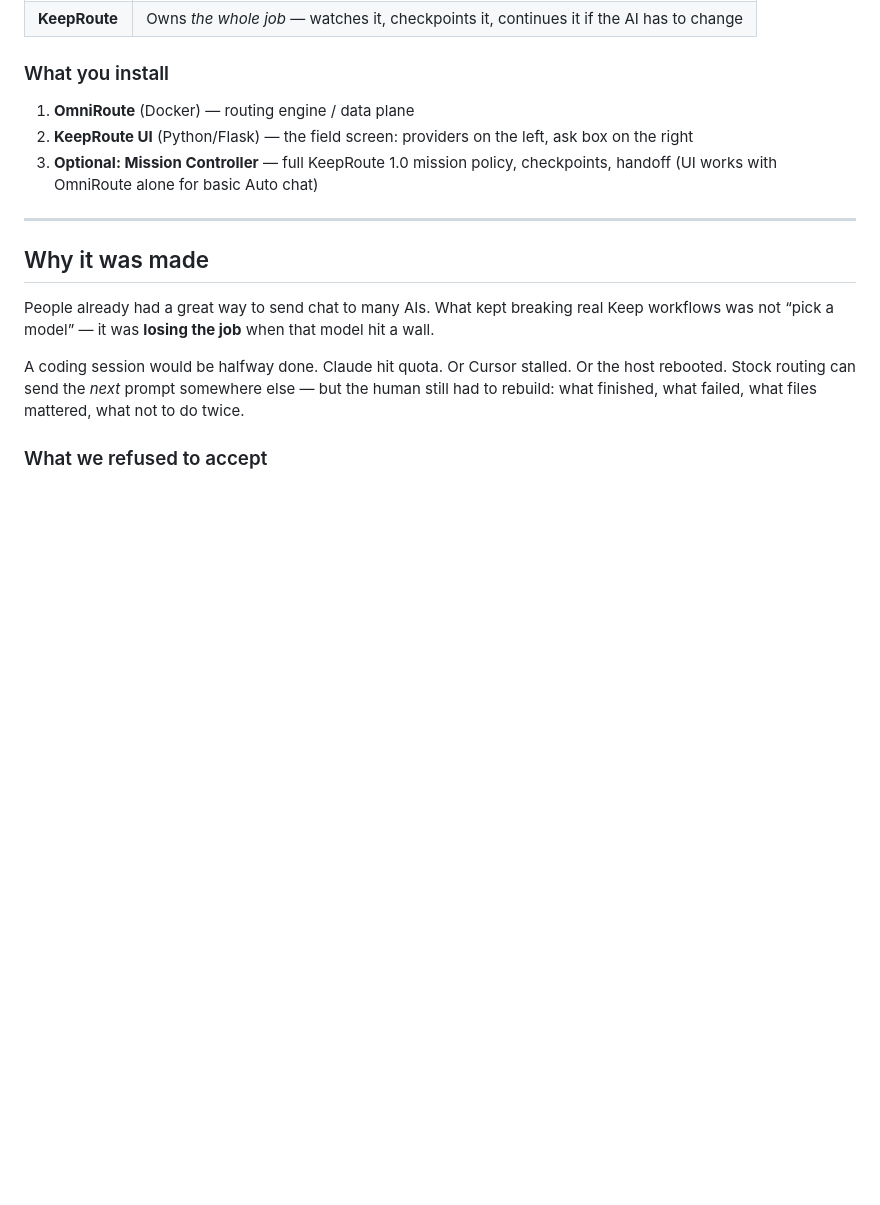
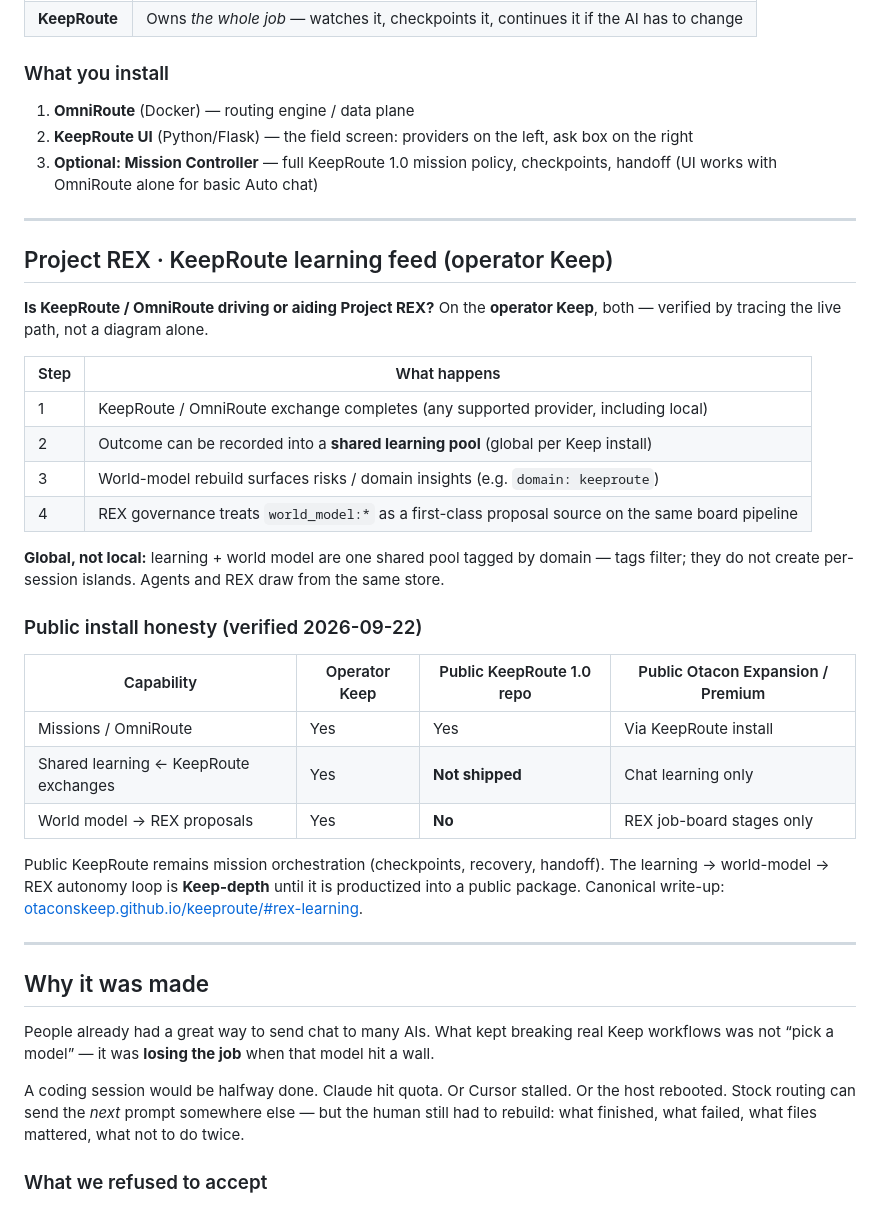
Before and after one commit to Otaconskeep/KeepRoute, a Markdown page: README.md, the part around the change. Rendered like a GitHub page; blank space fills up the shorter version.

Commit message:
Document Project REX learning feed and public vs Keep gap.
Clarify that KeepRoute/OmniRoute can drive global REX intelligence on the operator Keep, while the public 1.0 pack remains mission orchestration.

```diff
--- a/README.md
+++ b/README.md
@@ -69,6 +69,31 @@ KeepRoute does **not** replace OmniRoute. KeepRoute is OtaconsKeep’s layer **o
 1. **OmniRoute** (Docker) — routing engine / data plane
 2. **KeepRoute UI** (Python/Flask) — the field screen: providers on the left, ask box on the right
 3. **Optional: Mission Controller** — full KeepRoute 1.0 mission policy, checkpoints, handoff (UI works with OmniRoute alone for basic Auto chat)
+
+---
+
+## Project REX · KeepRoute learning feed (operator Keep)
+
+**Is KeepRoute / OmniRoute driving or aiding Project REX?** On the **operator Keep**, both — verified by tracing the live path, not a diagram alone.
+
+| Step | What happens |
+|---|---|
+| 1 | KeepRoute / OmniRoute exchange completes (any supported provider, including local) |
+| 2 | Outcome can be recorded into a **shared learning pool** (global per Keep install) |
+| 3 | World-model rebuild surfaces risks / domain insights (e.g. `domain: keeproute`) |
+| 4 | REX governance treats `world_model:*` as a first-class proposal source on the same board pipeline |
+
+**Global, not local:** learning + world model are one shared pool tagged by domain — tags filter; they do not create per-session islands. Agents and REX draw from the same store.
+
+### Public install honesty (verified 2026-09-22)
+
+| Capability | Operator Keep | Public KeepRoute 1.0 repo | Public Otacon Expansion / Premium |
+|---|---|---|---|
+| Missions / OmniRoute | Yes | Yes | Via KeepRoute install |
+| Shared learning ← KeepRoute exchanges | Yes | **Not shipped** | Chat learning only |
+| World model → REX proposals | Yes | **No** | REX job-board stages only |
+
+Public KeepRoute remains mission orchestration (checkpoints, recovery, handoff). The learning → world-model → REX autonomy loop is **Keep-depth** until it is productized into a public package. Canonical write-up: [otaconskeep.github.io/keeproute/#rex-learning](https://otaconskeep.github.io/keeproute/#rex-learning).
 
 ---
 
```
